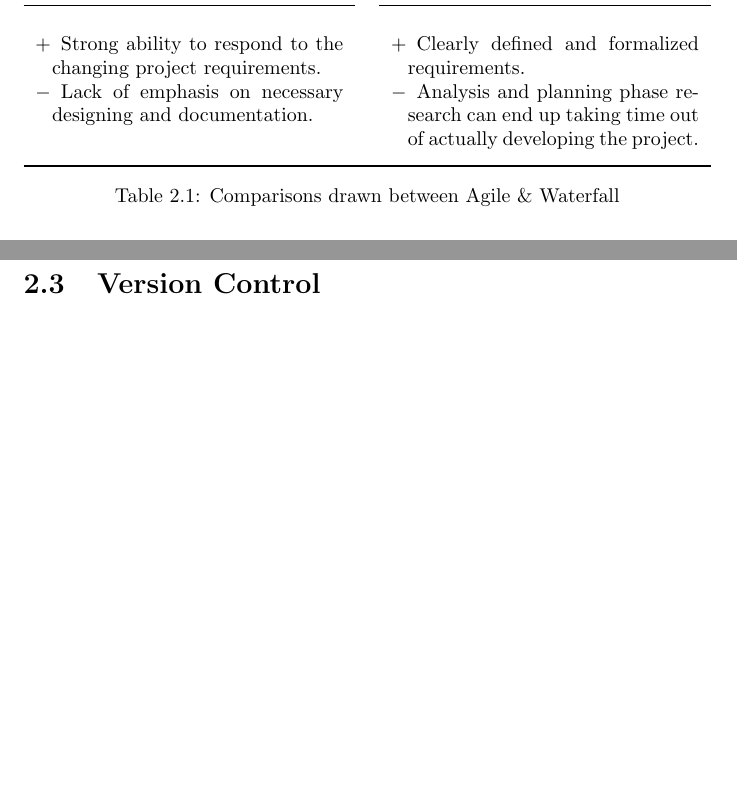
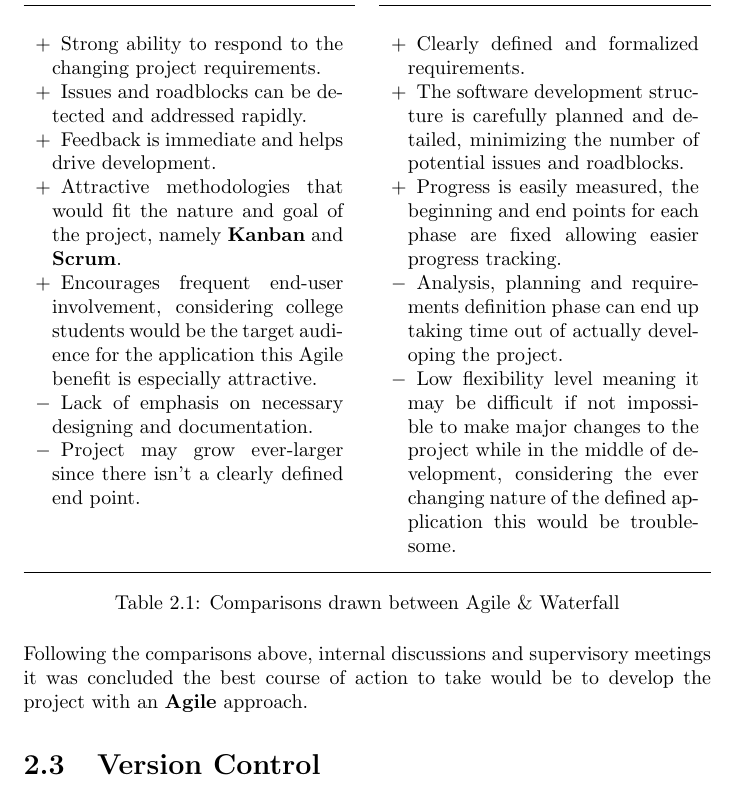
Before and after one commit to farisNassif/UniLodge, a LaTeX thesis (dissertation/main.tex, which reads dissertation/methodology.tex): two parts of pages 11 and 12 of 22 before the commit and part of page 12 of 23 after it, the two joined at a grey line, cut so that both start at the same text, the shorter picture padded with empty space. Compiled offline with pdfLaTeX.

Commit message:
Comparison table finished, methodology conclusion in progress

```diff
--- a/dissertation/methodology.tex
+++ b/dissertation/methodology.tex
@@ -70,8 +70,13 @@ Following the establishment of the aforementioned headings, comparisons were dra
 %% PROS, seperated by empty line or \par
 \begin{compactitem}[-]
 \item[+] Strong ability to respond to the changing project requirements.
+\item[+] Issues and roadblocks can be detected and addressed rapidly.
+\item[+] Feedback is immediate and helps drive development.
+\item[+] Attractive methodologies that would fit the nature and goal of the project, namely \textbf{Kanban} and  \textbf{Scrum}.
+\item[+] Encourages frequent end-user involvement, considering college students would be the target audience for the application this Agile benefit is especially attractive.
+\item[$-$] Lack of emphasis on necessary designing and documentation.
+\item[$-$] Project may grow ever-larger since there isn't a clearly defined end point.
 
-\item[$-$] Lack of emphasis on necessary designing and documentation.
 \end{compactitem}
 \par
 
@@ -80,15 +85,19 @@ Following the establishment of the aforementioned headings, comparisons were dra
 %% CONS, seperated by empty line or \par
 \begin{compactitem}[-]
 \item[+] Clearly defined and formalized requirements.
-
-\item[$-$] Analysis and planning phase research can end up taking time out of actually developing the project.
-
+\item[+] The software development structure is carefully planned and detailed, minimizing the number of potential issues and roadblocks.
+\item[+] Progress is easily measured, the beginning and end points for each phase are fixed allowing easier progress tracking.
+\item[$-$] Analysis, planning and requirements definition phase can end up taking time out of actually developing the project.
+\item[$-$] Low flexibility level meaning it may be difficult if not impossible to make major changes to the project while in the middle of development, considering the ever changing nature of the defined application this would be troublesome.
 \end{compactitem}
 
 \\\bottomrule
 \end{tabularx}
 \caption{Comparisons drawn between Agile \& Waterfall}
 \end{table}
+
+Following the comparisons above, internal discussions and supervisory meetings it was concluded the best course of action to take would be to develop the project with an \textbf{Agile} approach.
+
 
 \section{Version Control}
 Blah...... was cited by \cite{MEAN_STACK} in ... You should refer to images and tables by their label and let latex figure out the numbering for you. E.g. we can refer to the figure on this page as Fig.\ref{image:myImageName} instead of writing "Fig.1"...Blah...... was cited by \cite{MEAN_STACK} in ... You should refer to images and tables by their label and let latex figure out the numbering for you. E.g. we can refer to the figure on this page as Fig.\ref{image:myImageName} instead of writing "Fig.1"...
```
